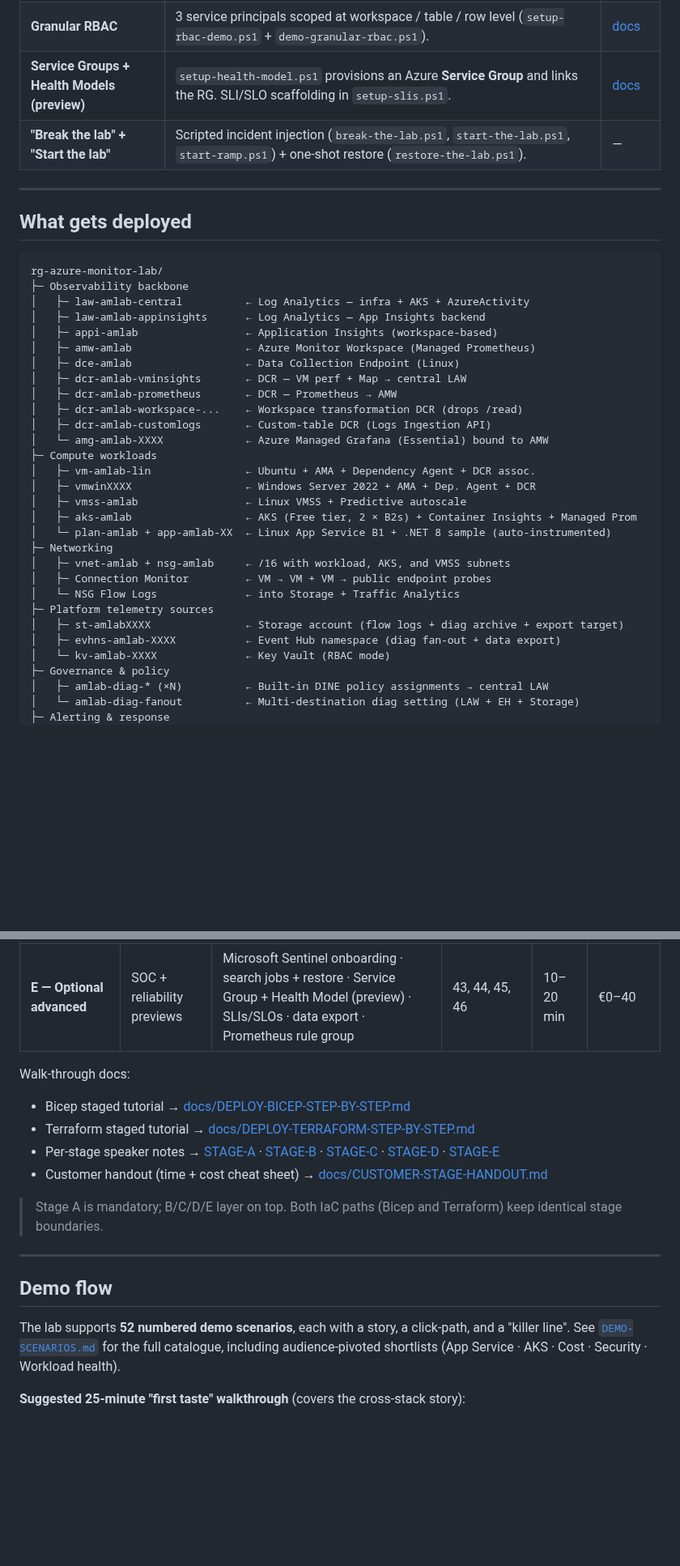
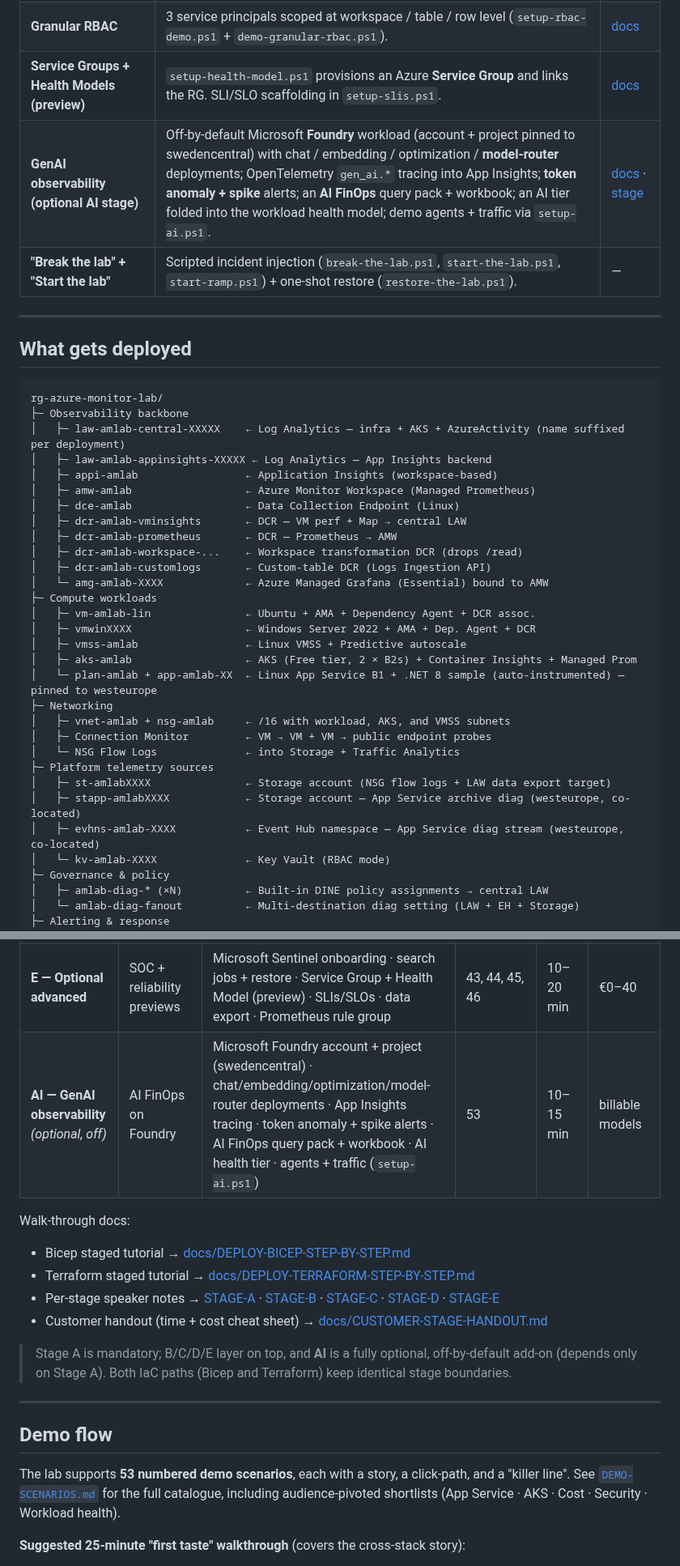
Before and after one commit to claestom/azure-monitor-demo-lab, a Markdown page: REFERENCE.md, 2 parts joined by grey strips. Shown at 81% size. Drawn GitHub-style; blank space fills up the shorter version.

Commit message:
docs: refresh REFERENCE.md for AI stage + region pins (App Service westeurope, AI/Health Model swedencentral)

````diff
--- a/REFERENCE.md
+++ b/REFERENCE.md
@@ -27,6 +27,7 @@ A self-contained, reproducible demo of the **Azure Monitor + Microsoft Sentinel*
 | **Microsoft Sentinel** | Sentinel onboarded on the central LAW with security-posture alert rules + dedicated *Security* workbook. Demo queries for control-plane drift, privilege escalation, exfil early warning. | [docs](https://learn.microsoft.com/en-us/azure/sentinel/overview) |
 | **Granular RBAC** | 3 service principals scoped at workspace / table / row level (`setup-rbac-demo.ps1` + `demo-granular-rbac.ps1`). | [docs](https://learn.microsoft.com/en-us/azure/azure-monitor/logs/manage-access) |
 | **Service Groups + Health Models (preview)** | `setup-health-model.ps1` provisions an Azure **Service Group** and links the RG. SLI/SLO scaffolding in `setup-slis.ps1`. | [docs](https://learn.microsoft.com/en-us/azure/azure-monitor/health-model) |
+| **GenAI observability (optional AI stage)** | Off-by-default Microsoft **Foundry** workload (account + project pinned to swedencentral) with chat / embedding / optimization / **model-router** deployments; OpenTelemetry `gen_ai.*` tracing into App Insights; **token anomaly + spike** alerts; an **AI FinOps** query pack + workbook; an AI tier folded into the workload health model; demo agents + traffic via `setup-ai.ps1`. | [docs](https://learn.microsoft.com/en-us/azure/ai-foundry/concepts/trace) · [stage](docs/STAGE-AI.md) |
 | **"Break the lab" + "Start the lab"** | Scripted incident injection (`break-the-lab.ps1`, `start-the-lab.ps1`, `start-ramp.ps1`) + one-shot restore (`restore-the-lab.ps1`). | — |
 
 ---
@@ -36,8 +37,8 @@ A self-contained, reproducible demo of the **Azure Monitor + Microsoft Sentinel*
 ```
 rg-azure-monitor-lab/
 ├─ Observability backbone
-│   ├─ law-amlab-central          ← Log Analytics — infra + AKS + AzureActivity
-│   ├─ law-amlab-appinsights      ← Log Analytics — App Insights backend
+│   ├─ law-amlab-central-XXXXX    ← Log Analytics — infra + AKS + AzureActivity (name suffixed per deployment)
+│   ├─ law-amlab-appinsights-XXXXX ← Log Analytics — App Insights backend
 │   ├─ appi-amlab                 ← Application Insights (workspace-based)
 │   ├─ amw-amlab                  ← Azure Monitor Workspace (Managed Prometheus)
 │   ├─ dce-amlab                  ← Data Collection Endpoint (Linux)
@@ -51,14 +52,15 @@ rg-azure-monitor-lab/
 │   ├─ vmwinXXXX                  ← Windows Server 2022 + AMA + Dep. Agent + DCR
 │   ├─ vmss-amlab                 ← Linux VMSS + Predictive autoscale
 │   ├─ aks-amlab                  ← AKS (Free tier, 2 × B2s) + Container Insights + Managed Prom
-│   └─ plan-amlab + app-amlab-XX  ← Linux App Service B1 + .NET 8 sample (auto-instrumented)
+│   └─ plan-amlab + app-amlab-XX  ← Linux App Service B1 + .NET 8 sample (auto-instrumented) — pinned to westeurope
 ├─ Networking
 │   ├─ vnet-amlab + nsg-amlab     ← /16 with workload, AKS, and VMSS subnets
 │   ├─ Connection Monitor         ← VM → VM + VM → public endpoint probes
 │   └─ NSG Flow Logs              ← into Storage + Traffic Analytics
 ├─ Platform telemetry sources
-│   ├─ st-amlabXXXX               ← Storage account (flow logs + diag archive + export target)
-│   ├─ evhns-amlab-XXXX           ← Event Hub namespace (diag fan-out + data export)
+│   ├─ st-amlabXXXX               ← Storage account (NSG flow logs + LAW data export target)
+│   ├─ stapp-amlabXXXX            ← Storage account — App Service archive diag (westeurope, co-located)
+│   ├─ evhns-amlab-XXXX           ← Event Hub namespace — App Service diag stream (westeurope, co-located)
 │   └─ kv-amlab-XXXX              ← Key Vault (RBAC mode)
 ├─ Governance & policy
 │   ├─ amlab-diag-* (×N)          ← Built-in DINE policy assignments → central LAW
@@ -156,6 +163,7 @@ Same lab, broken into 5 progressive stages so you can pause for discussion after
 | **C — Alerts & response** | Detection + routing | Action Group · 7+ metric/KQL/activity alerts · AMBA · dynamic thresholds · alert processing rules · auto-mitigation Logic App · VMSS predictive autoscale | 7, 8, 12, 15, 17, 19, 23, 37 | 5–12 min | €0–10 |
 | **D — Security posture** | Monitor-native detections | Granular RBAC roles · control-plane drift / privilege escalation / exfil scheduled-query alerts | 27, 47, 48, 49 | 5–12 min | €0–15 |
 | **E — Optional advanced** | SOC + reliability previews | Microsoft Sentinel onboarding · search jobs + restore · Service Group + Health Model (preview) · SLIs/SLOs · data export · Prometheus rule group | 43, 44, 45, 46 | 10–20 min | €0–40 |
+| **AI — GenAI observability** *(optional, off)* | AI FinOps on Foundry | Microsoft Foundry account + project (swedencentral) · chat/embedding/optimization/model-router deployments · App Insights tracing · token anomaly + spike alerts · AI FinOps query pack + workbook · AI health tier · agents + traffic (`setup-ai.ps1`) | 53 | 10–15 min | billable models |
 
 Walk-through docs:
 
@@ -164,13 +172,13 @@ Walk-through docs:
 - Per-stage speaker notes → [STAGE-A](docs/STAGE-A-FOUNDATION.md) · [STAGE-B](docs/STAGE-B-WORKLOADS.md) · [STAGE-C](docs/STAGE-C-ALERTING.md) · [STAGE-D](docs/STAGE-D-SECURITY-POSTURE.md) · [STAGE-E](docs/STAGE-E-OPTIONAL-ADVANCED.md)
 - Customer handout (time + cost cheat sheet) → [docs/CUSTOMER-STAGE-HANDOUT.md](docs/CUSTOMER-STAGE-HANDOUT.md)
 
-> Stage A is mandatory; B/C/D/E layer on top. Both IaC paths (Bicep and Terraform) keep identical stage boundaries.
+> Stage A is mandatory; B/C/D/E layer on top, and **AI** is a fully optional, off-by-default add-on (depends only on Stage A). Both IaC paths (Bicep and Terraform) keep identical stage boundaries.
 
 ---
 
 ## Demo flow
 
-The lab supports **52 numbered demo scenarios**, each with a story, a click-path, and a "killer line". See [`DEMO-SCENARIOS.md`](DEMO-SCENARIOS.md) for the full catalogue, including audience-pivoted shortlists (App Service · AKS · Cost · Security · Workload health).
+The lab supports **53 numbered demo scenarios**, each with a story, a click-path, and a "killer line". See [`DEMO-SCENARIOS.md`](DEMO-SCENARIOS.md) for the full catalogue, including audience-pivoted shortlists (App Service · AKS · Cost · Security · Workload health).
 
 **Suggested 25-minute "first taste" walkthrough** (covers the cross-stack story):
 
````
Also changed, not shown: other parts of REFERENCE.md (+15 -8 lines).
